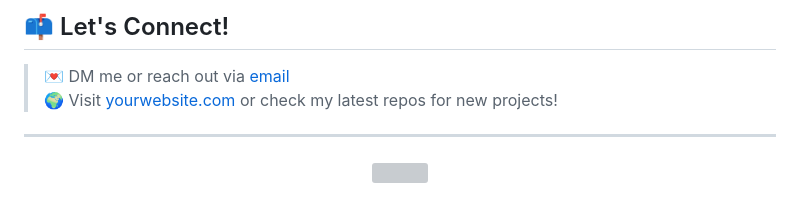
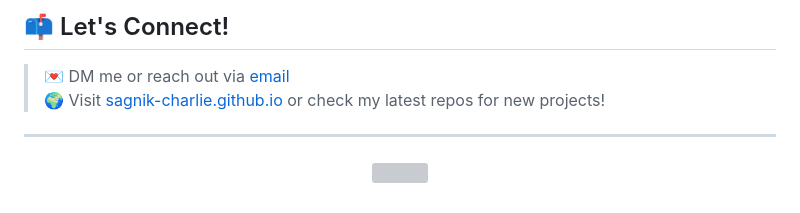
Before and after one commit to sagnik-charlie/sagnik-charlie.github.io, a Markdown page: README.md, the part around the change. Rendered like a GitHub page; grey boxes are pictures that could not be loaded.

```diff
--- a/README.md
+++ b/README.md
@@ -81,7 +81,7 @@ Hi, I’m **SAGNIK GHOSH**, an ML/AI enthusiast passionate about solving real-wo
 ## 📫 Let's Connect!
 
 > 💌 DM me or reach out via [email](mailto:sagnik4998@gmail.com)
-> 🌍 Visit [yourwebsite.com](#) or check my latest repos for new projects!
+> 🌍 Visit [sagnik-charlie.github.io](#) or check my latest repos for new projects!
 
 ---
 
```
